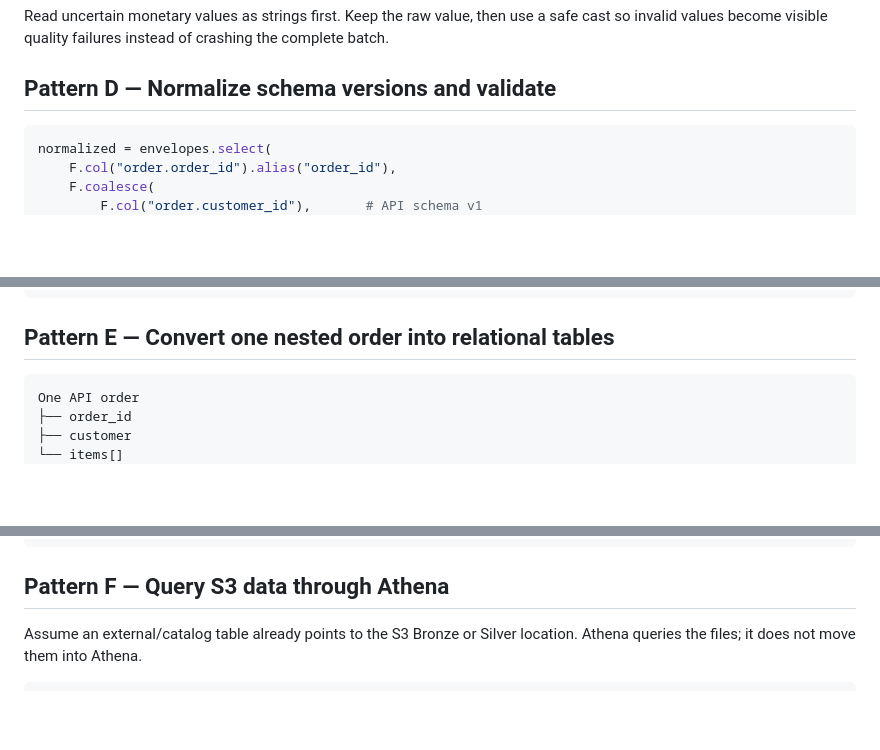
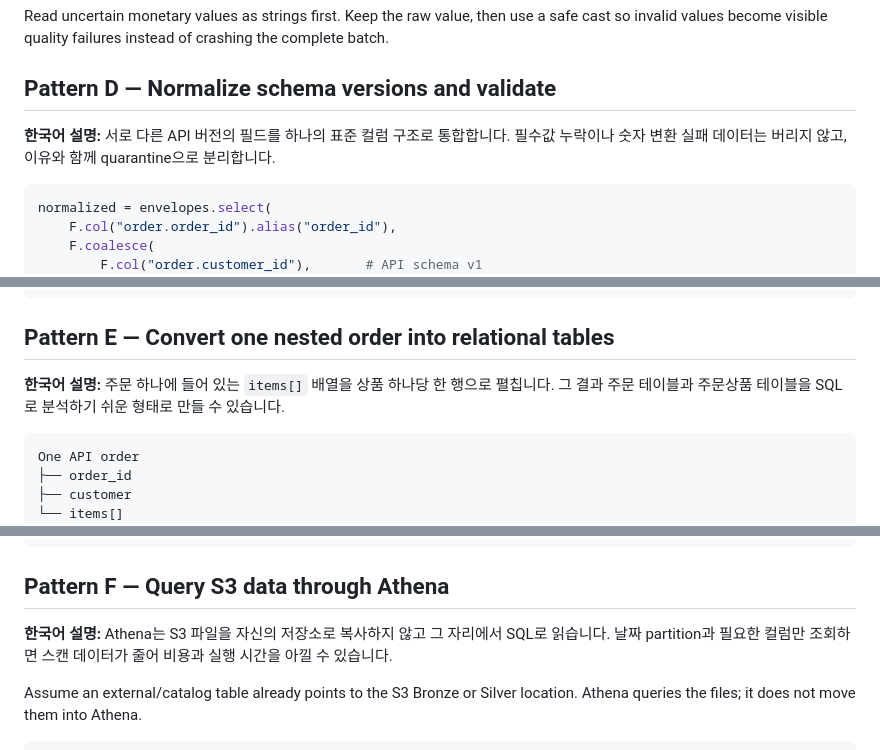
Before and after one commit to ladavid9989/data_science, a Markdown page: data_engineering_tutoring_capstone/architecture_guide/03_ingestion_and_structuring_patterns.md, 3 parts joined by grey strips. GitHub-like rendering; blank space fills up the shorter version.

````diff
--- a/data_engineering_tutoring_capstone/architecture_guide/03_ingestion_and_structuring_patterns.md
+++ b/data_engineering_tutoring_capstone/architecture_guide/03_ingestion_and_structuring_patterns.md
@@ -101,6 +129,9 @@ safe cast so invalid values become visible quality failures instead of crashing
 the complete batch.
 
 ## Pattern D — Normalize schema versions and validate
+
+**한국어 설명:** 서로 다른 API 버전의 필드를 하나의 표준 컬럼 구조로 통합합니다.
+필수값 누락이나 숫자 변환 실패 데이터는 버리지 않고, 이유와 함께 quarantine으로 분리합니다.
 
 ```python
 normalized = envelopes.select(
@@ -134,6 +165,9 @@ Normalized typed rows
 ```
 
 ## Pattern E — Convert one nested order into relational tables
+
+**한국어 설명:** 주문 하나에 들어 있는 `items[]` 배열을 상품 하나당 한 행으로 펼칩니다.
+그 결과 주문 테이블과 주문상품 테이블을 SQL로 분석하기 쉬운 형태로 만들 수 있습니다.
 
 ```text
 One API order
@@ -170,6 +204,9 @@ order_items = (
 
 ## Pattern F — Query S3 data through Athena
 
+**한국어 설명:** Athena는 S3 파일을 자신의 저장소로 복사하지 않고 그 자리에서 SQL로 읽습니다.
+날짜 partition과 필요한 컬럼만 조회하면 스캔 데이터가 줄어 비용과 실행 시간을 아낄 수 있습니다.
+
 Assume an external/catalog table already points to the S3 Bronze or Silver
 location. Athena queries the files; it does not move them into Athena.
 
````
Also changed, not shown: other parts of data_engineering_tutoring_capstone/architecture_guide/03_ingestion_and_structuring_patterns.md (+34 -0 lines).
